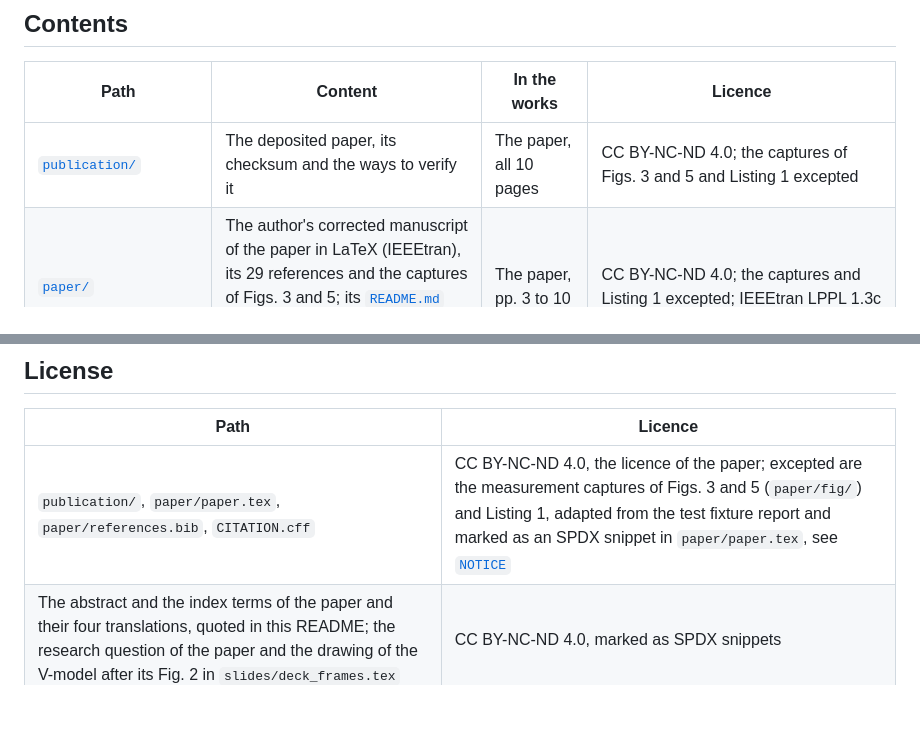
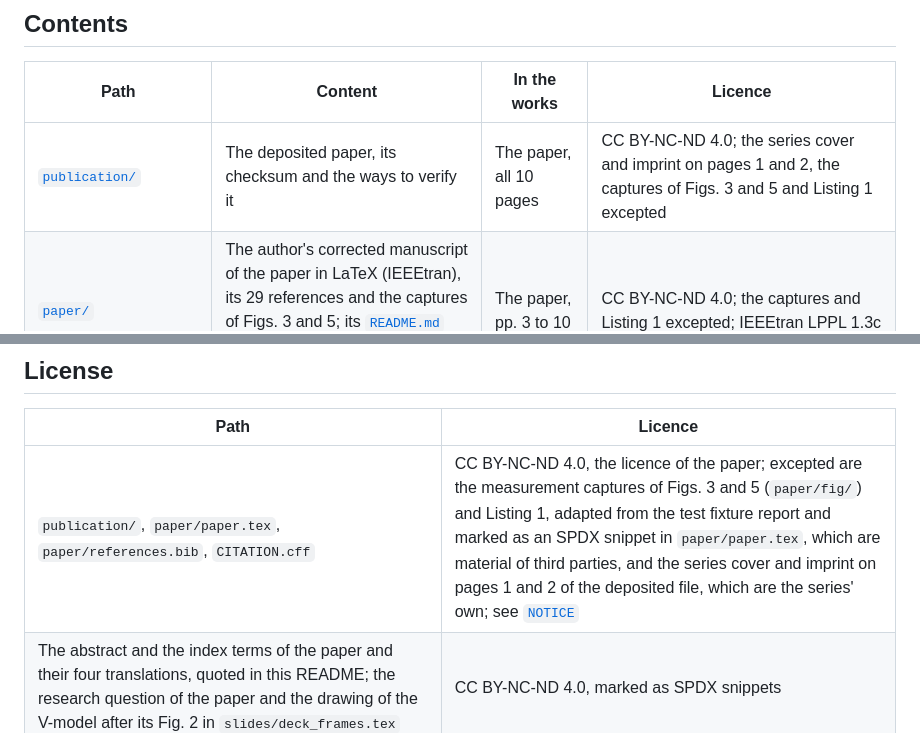
Before and after one commit to mtorun0x7cd/anti-skid-verification, a Markdown page: README.md, 2 parts joined by grey strips. GitHub-like rendering; blank space fills up the shorter version.

```diff
--- a/README.md
+++ b/README.md
@@ -295,7 +295,7 @@ The legacy system, its manual and most of the project reports are German, and th
 
 | Path | Content | In the works | Licence |
 | --- | --- | --- | --- |
-| [`publication/`](publication/) | The deposited paper, its checksum and the ways to verify it | The paper, all 10 pages | CC BY-NC-ND 4.0; the captures of Figs. 3 and 5 and Listing 1 excepted |
+| [`publication/`](publication/) | The deposited paper, its checksum and the ways to verify it | The paper, all 10 pages | CC BY-NC-ND 4.0; the series cover and imprint on pages 1 and 2, the captures of Figs. 3 and 5 and Listing 1 excepted |
 | [`paper/`](paper/) | The author's corrected manuscript of the paper in LaTeX (IEEEtran), its 29 references and the captures of Figs. 3 and 5; its [`README.md`](paper/README.md) maps each difference from the deposited text to its erratum | The paper, pp. 3 to 10 | CC BY-NC-ND 4.0; the captures and Listing 1 excepted; IEEEtran LPPL 1.3c |
 | [`report/`](report/) | The LaTeX sources of the research report, revised edition of October 2026; its [`README.md`](report/README.md) gives the edition note, the overlap with the paper and a map of the chapters | The whole report | CC BY 4.0; material credited to others excepted |
 | [`slides/`](slides/) | The sources of the deck and the handout of the talk of 2026-05-22, revised after it; no slide PDF | Neither work | CC BY 4.0; material of third parties excepted; the two parts of `deck_frames.tex` taken from the paper, its research question and the drawing after its Fig. 2, keep its licence, CC BY-NC-ND 4.0 |
@@ -463,7 +463,7 @@ The FPGA design integrates the OpenCores t48 core, release rel_1_2 ([`ERRATA.md`
 
 | Path | Licence |
 | --- | --- |
-| `publication/`, `paper/paper.tex`, `paper/references.bib`, `CITATION.cff` | CC BY-NC-ND 4.0, the licence of the paper; excepted are the measurement captures of Figs. 3 and 5 (`paper/fig/`) and Listing 1, adapted from the test fixture report and marked as an SPDX snippet in `paper/paper.tex`, see [`NOTICE`](NOTICE) |
+| `publication/`, `paper/paper.tex`, `paper/references.bib`, `CITATION.cff` | CC BY-NC-ND 4.0, the licence of the paper; excepted are the measurement captures of Figs. 3 and 5 (`paper/fig/`) and Listing 1, adapted from the test fixture report and marked as an SPDX snippet in `paper/paper.tex`, which are material of third parties, and the series cover and imprint on pages 1 and 2 of the deposited file, which are the series' own; see [`NOTICE`](NOTICE) |
 | The abstract and the index terms of the paper and their four translations, quoted in this README; the research question of the paper and the drawing of the V-model after its Fig. 2 in `slides/deck_frames.tex` | CC BY-NC-ND 4.0, marked as SPDX snippets |
 | `paper/IEEEtran.cls`, `paper/IEEEtran.bst` | LPPL 1.3c, unedited |
 | `report/` | CC BY 4.0, as the title page of the report states. Excepted is material credited to others, among it the mark of TH Köln and the figures, board designs, captures and excerpts that [`NOTICE`](NOTICE), section 2, lists; the figure sources `report/fig/system_overview.tex` and `report/fig/test_fixture.tex`, adapted from the paper, remain under its licence; the build file `report/.latexmkrc` is MIT |
```
Also changed, not shown: other parts of README.md (+4 -3 lines), publication/README.md (+1 -1 lines).
